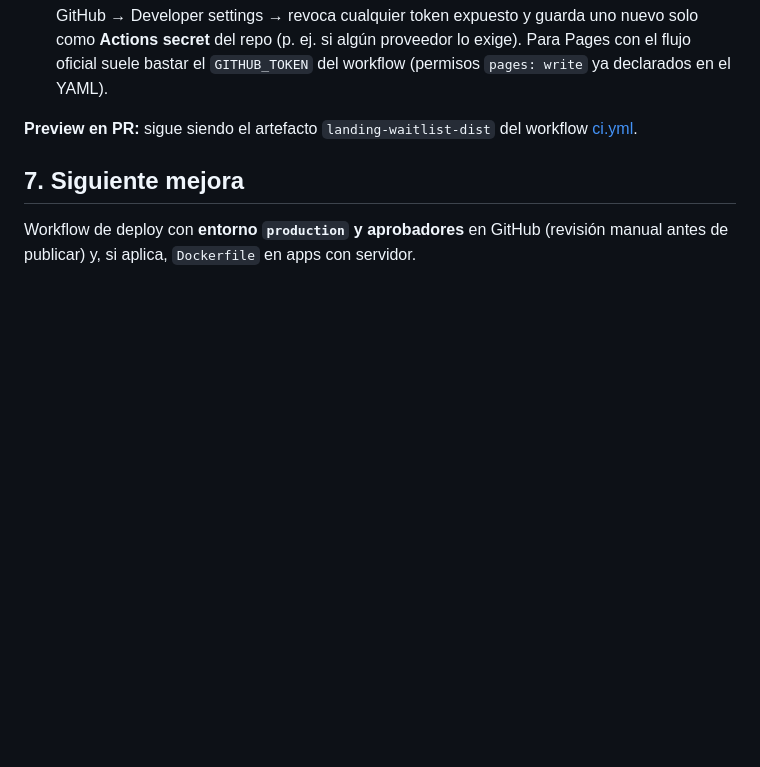
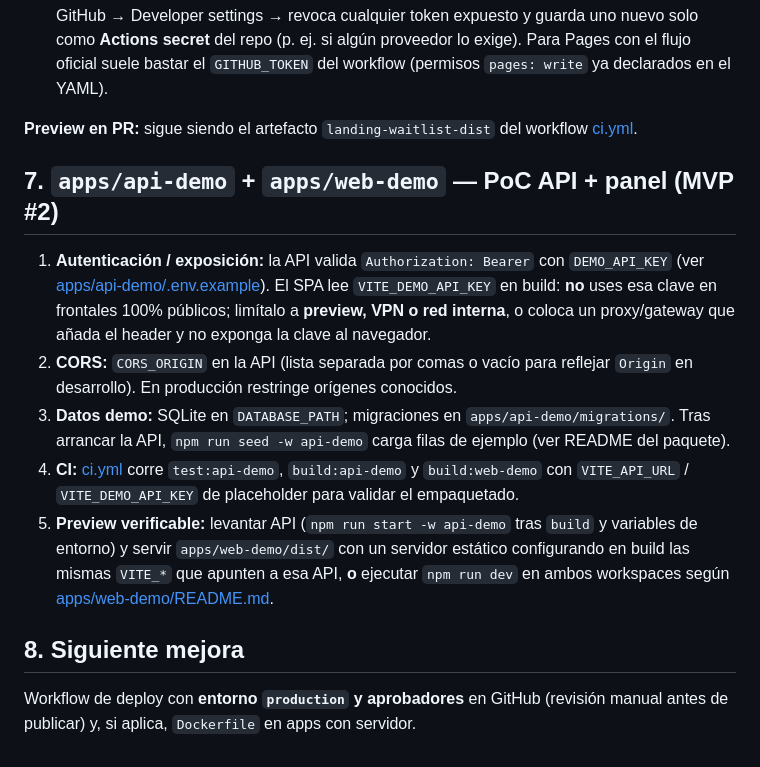
Before and after one commit to claucito/sof-onboarding, a Markdown page: docs/deploy.md, the part around the change. Drawn GitHub-style; blank space fills up the shorter version.

Commit message:
docs(deploy): guía de preview y seguridad para api-demo y web-demo
Documenta CORS, Bearer auth, datos demo y flujo de CI para el PoC MVP #2.

Co-Authored-By: Paperclip <noreply@paperclip.ing>
Made-with: Cursor

```diff
--- a/docs/deploy.md
+++ b/docs/deploy.md
@@ -51,6 +51,14 @@ Workflow: [.github/workflows/deploy-landing-pages.yml](../.github/workflows/depl
 
 **Preview en PR:** sigue siendo el artefacto `landing-waitlist-dist` del workflow [ci.yml](../.github/workflows/ci.yml).
 
-## 7. Siguiente mejora
+## 7. `apps/api-demo` + `apps/web-demo` — PoC API + panel (MVP #2)
+
+1. **Autenticación / exposición:** la API valida `Authorization: Bearer` con `DEMO_API_KEY` (ver [apps/api-demo/.env.example](../apps/api-demo/.env.example)). El SPA lee `VITE_DEMO_API_KEY` en build: **no** uses esa clave en frontales 100% públicos; limítalo a **preview, VPN o red interna**, o coloca un proxy/gateway que añada el header y no exponga la clave al navegador.
+2. **CORS:** `CORS_ORIGIN` en la API (lista separada por comas o vacío para reflejar `Origin` en desarrollo). En producción restringe orígenes conocidos.
+3. **Datos demo:** SQLite en `DATABASE_PATH`; migraciones en `apps/api-demo/migrations/`. Tras arrancar la API, `npm run seed -w api-demo` carga filas de ejemplo (ver README del paquete).
+4. **CI:** [ci.yml](../.github/workflows/ci.yml) corre `test:api-demo`, `build:api-demo` y `build:web-demo` con `VITE_API_URL` / `VITE_DEMO_API_KEY` de placeholder para validar el empaquetado.
+5. **Preview verificable:** levantar API (`npm run start -w api-demo` tras `build` y variables de entorno) y servir `apps/web-demo/dist/` con un servidor estático configurando en build las mismas `VITE_*` que apunten a esa API, **o** ejecutar `npm run dev` en ambos workspaces según [apps/web-demo/README.md](../apps/web-demo/README.md).
+
+## 8. Siguiente mejora
 
 Workflow de deploy con **entorno `production` y aprobadores** en GitHub (revisión manual antes de publicar) y, si aplica, `Dockerfile` en apps con servidor.
```
